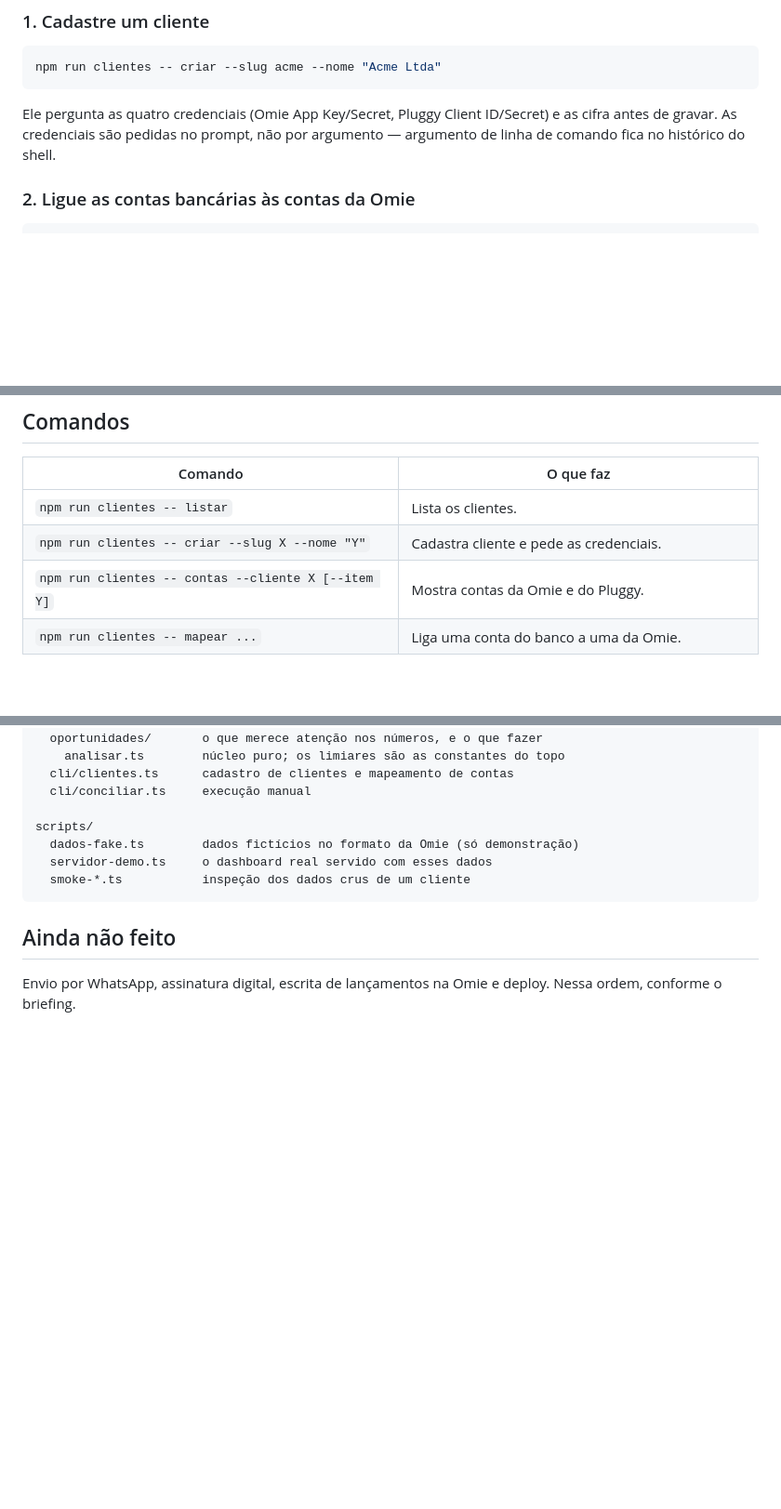
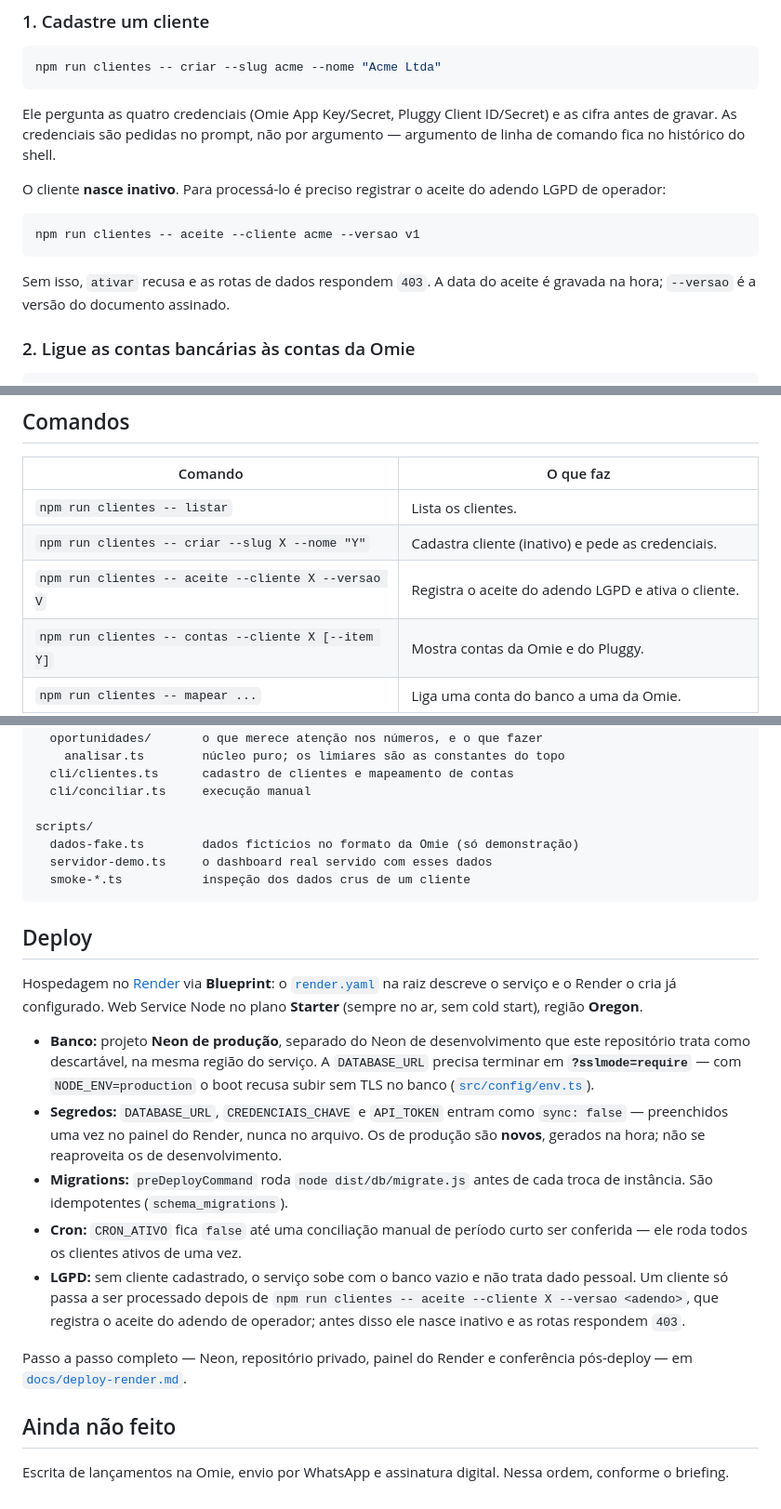
Before and after one commit to geovanalarry2017-cmyk/Projeto-Ferramenta-Omie, a Markdown page: README.md, 3 parts joined by grey strips. Shown at 93% size. Rendered like a GitHub page; blank space fills up the shorter version.

Commit message:
README: secao de Deploy e comando `clientes -- aceite`
- nova secao ## Deploy: Blueprint no Render, Neon de producao com
  sslmode=require, segredos sync:false, migrations no preDeploy, cron
  desligado ate validar, e a nota de LGPD (cliente nasce inativo). Aponta
  para docs/deploy-render.md para o passo a passo.
- Comandos e "Comecando" ganham `clientes -- aceite`
- "Ainda nao feito" perde "deploy" e volta a ordem do briefing
- /health: tira a mencao a "free tier" (o plano e Starter)

Co-Authored-By: Claude Sonnet 5 <noreply@anthropic.com>
Claude-Session: https://claude.ai/code/session_01QEjL6dNtoujmwHUugG6bLu

````diff
--- a/README.md
+++ b/README.md
@@ -51,6 +51,16 @@ Ele pergunta as quatro credenciais (Omie App Key/Secret, Pluggy Client
 ID/Secret) e as cifra antes de gravar. As credenciais são pedidas no prompt, não
 por argumento — argumento de linha de comando fica no histórico do shell.
 
+O cliente **nasce inativo**. Para processá-lo é preciso registrar o aceite do
+adendo LGPD de operador:
+
+```bash
+npm run clientes -- aceite --cliente acme --versao v1
+```
+
+Sem isso, `ativar` recusa e as rotas de dados respondem `403`. A data do aceite é
+gravada na hora; `--versao` é a versão do documento assinado.
+
 ### 2. Ligue as contas bancárias às contas da Omie
 
 ```bash
@@ -90,7 +100,8 @@ Compare o resultado com o extrato real de um período curto. **Só ligue o cron
 | Comando | O que faz |
 |---|---|
 | `npm run clientes -- listar` | Lista os clientes. |
-| `npm run clientes -- criar --slug X --nome "Y"` | Cadastra cliente e pede as credenciais. |
+| `npm run clientes -- criar --slug X --nome "Y"` | Cadastra cliente (inativo) e pede as credenciais. |
+| `npm run clientes -- aceite --cliente X --versao V` | Registra o aceite do adendo LGPD e ativa o cliente. |
 | `npm run clientes -- contas --cliente X [--item Y]` | Mostra contas da Omie e do Pluggy. |
 | `npm run clientes -- mapear ...` | Liga uma conta do banco a uma da Omie. |
 | `npm run clientes -- ativar\|desativar --cliente X` | Liga/desliga o cliente no cron. |
@@ -335,7 +346,36 @@ scripts/
   smoke-*.ts           inspeção dos dados crus de um cliente
 ```
 
+## Deploy
+
+Hospedagem no [Render](https://render.com) via **Blueprint**: o
+[`render.yaml`](./render.yaml) na raiz descreve o serviço e o Render o cria já
+configurado. Web Service Node no plano **Starter** (sempre no ar, sem cold
+start), região **Oregon**.
+
+- **Banco:** projeto **Neon de produção**, separado do Neon de desenvolvimento
+  que este repositório trata como descartável, na mesma região do serviço. A
+  `DATABASE_URL` precisa terminar em **`?sslmode=require`** — com
+  `NODE_ENV=production` o boot recusa subir sem TLS no banco
+  ([`src/config/env.ts`](./src/config/env.ts)).
+- **Segredos:** `DATABASE_URL`, `CREDENCIAIS_CHAVE` e `API_TOKEN` entram como
+  `sync: false` — preenchidos uma vez no painel do Render, nunca no arquivo. Os
+  de produção são **novos**, gerados na hora; não se reaproveita os de
+  desenvolvimento.
+- **Migrations:** `preDeployCommand` roda `node dist/db/migrate.js` antes de cada
+  troca de instância. São idempotentes (`schema_migrations`).
+- **Cron:** `CRON_ATIVO` fica `false` até uma conciliação manual de período curto
+  ser conferida — ele roda todos os clientes ativos de uma vez.
+- **LGPD:** sem cliente cadastrado, o serviço sobe com o banco vazio e não trata
+  dado pessoal. Um cliente só passa a ser processado depois de
+  `npm run clientes -- aceite --cliente X --versao <adendo>`, que registra o
+  aceite do adendo de operador; antes disso ele nasce inativo e as rotas
+  respondem `403`.
+
+Passo a passo completo — Neon, repositório privado, painel do Render e
+conferência pós-deploy — em [`docs/deploy-render.md`](./docs/deploy-render.md).
+
 ## Ainda não feito
 
-Envio por WhatsApp, assinatura digital, escrita de lançamentos na Omie e
-deploy. Nessa ordem, conforme o briefing.
+Escrita de lançamentos na Omie, envio por WhatsApp e assinatura digital. Nessa
+ordem, conforme o briefing.
````
Also changed, not shown: other parts of README.md (+1 -1 lines).
